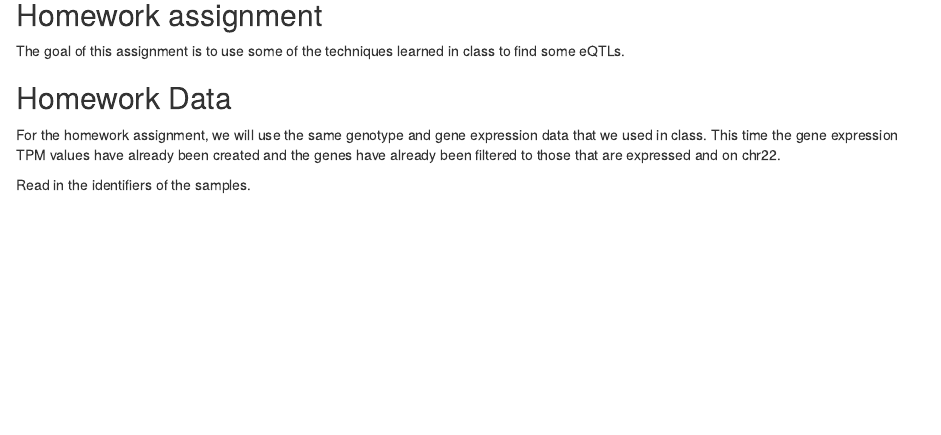
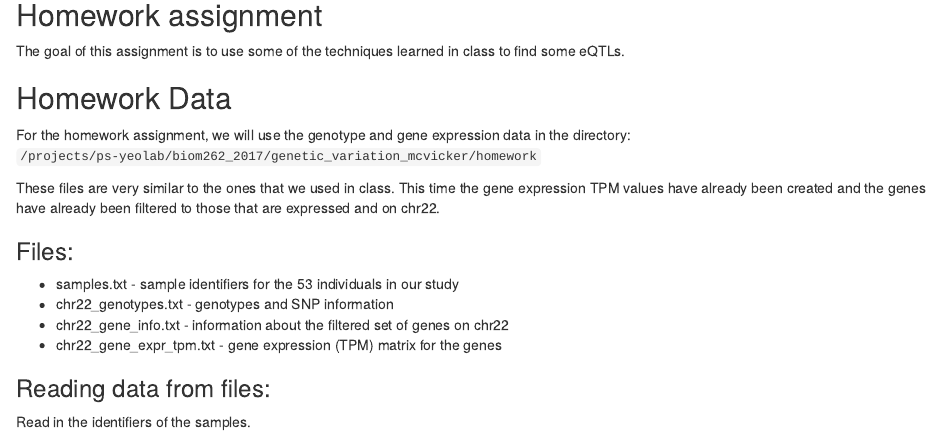
Before and after one commit to biom262/biom262-2017, an R Markdown document (module5_McVicker/BIOM262_homework.Rmd): the page in a window 1100 px wide, from 80 px down. Rendered offline with R 4.5, knitr and Pandoc, with nearby package versions; some code elsewhere in the file could not run offline.

Commit message:
Add files via upload

````diff
--- a/module5_McVicker/BIOM262_homework.Rmd
+++ b/module5_McVicker/BIOM262_homework.Rmd
@@ -9,9 +9,18 @@ The goal of this assignment is to use some of the techniques learned in class to
 
 ## Homework Data
 
-For the homework assignment, we will use the same genotype and gene expression data that we
-used in class. This time the gene expression TPM values have already been created and the genes
-have already been filtered to those that are expressed and on chr22.
+For the homework assignment, we will use the genotype and gene expression data in the directory:
+`/projects/ps-yeolab/biom262_2017/genetic_variation_mcvicker/homework`
+
+These files are very similar to the ones that we used in class. This time the gene expression TPM values have already been created and the genes have already been filtered to those that are expressed and on chr22.
+
+### Files:
+* samples.txt - sample identifiers for the 53 individuals in our study
+* chr22_genotypes.txt - genotypes and SNP information
+* chr22_gene_info.txt - information about the filtered set of genes on chr22
+* chr22_gene_expr_tpm.txt - gene expression (TPM) matrix for the genes
+
+### Reading data from files:
 
 Read in the identifiers of the samples.
 ```{r}
````
